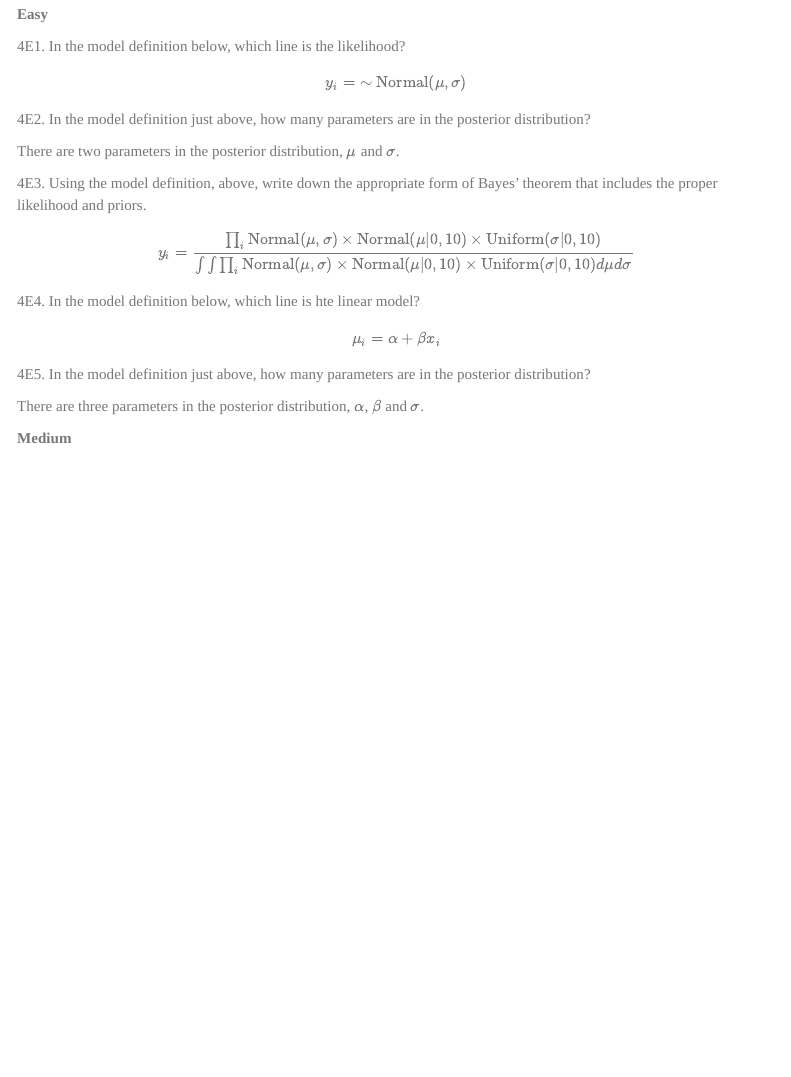
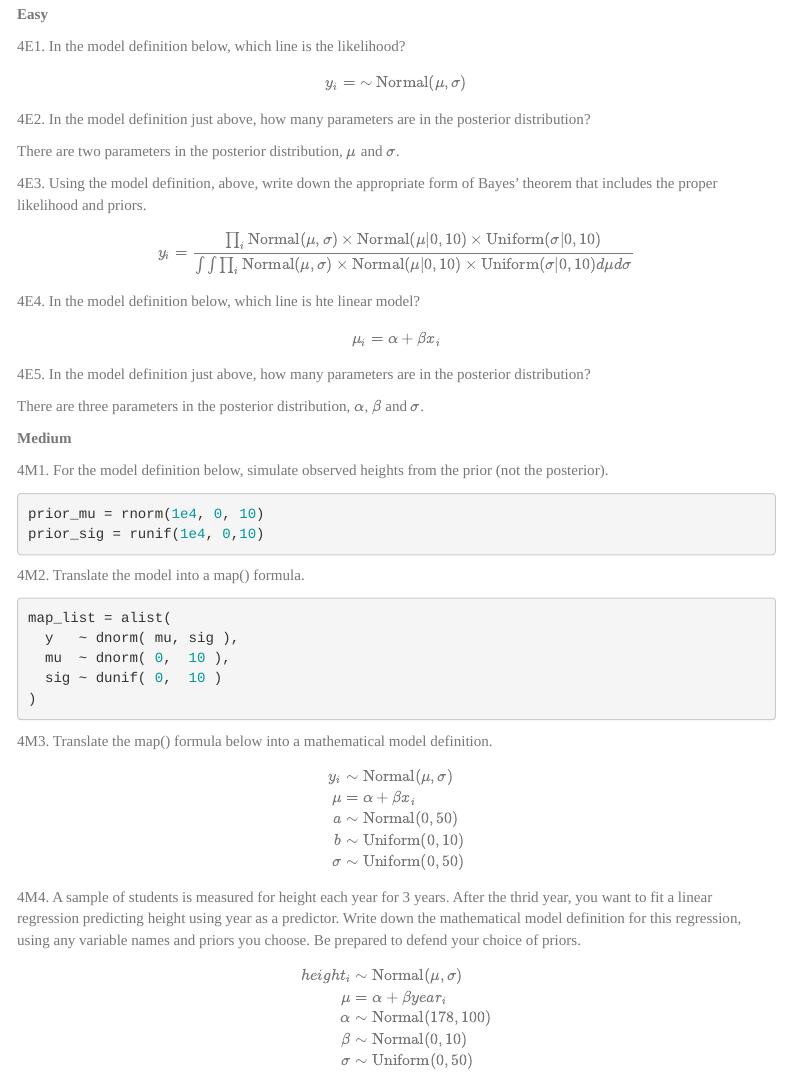
Before and after one commit to mrdevlar/rethinking, an R Markdown document (CH4__Statistical_Rethinking_2016.Rmd): the page in a window 1100 px wide, from 3710 px down. Rendered offline with R 4.5, knitr and Pandoc, with nearby package versions; code that draws random numbers runs with fixed seeds of ours; some code elsewhere in the file could not run offline; menus at the side of the page are left out; common packages that the code uses without loading them are loaded.

Commit message:
More chapter 4 exercises.

````diff
--- a/CH4__Statistical_Rethinking_2016.Rmd
+++ b/CH4__Statistical_Rethinking_2016.Rmd
@@ -698,3 +698,42 @@ There are three parameters in the posterior distribution, $\alpha$, $\beta$ and
 
 
 **Medium**
+
+4M1. For the model definition below, simulate observed heights from the prior (not the posterior).
+
+```{r 4M1}
+prior_mu = rnorm(1e4, 0, 10)
+prior_sig = runif(1e4, 0,10)
+```
+
+4M2. Translate the model into a map() formula.
+
+```{r 4M2}
+
+map_list = alist(
+  y   ~ dnorm( mu, sig ),
+  mu  ~ dnorm( 0,  10 ),
+  sig ~ dunif( 0,  10 )
+)
+
+```
+
+4M3. Translate the map() formula below into a mathematical model definition.
+
+\begin{align*}
+y_i &\sim \text{Normal}(\mu, \sigma) \\
+\mu &= \alpha + \beta x_i \\
+a &\sim \text{Normal}(0, 50) \\
+b &\sim \text{Uniform}(0, 10) \\
+\sigma &\sim \text{Uniform}(0, 50)
+\end{align*}
+
+4M4. A sample of students is measured for height each year for 3 years. After the thrid year, you want to fit a linear regression predicting height using year as a predictor. Write down the mathematical model definition for this regression, using any variable names and priors you choose. Be prepared to defend your choice of priors.
+
+\begin{align*}
+height_i &\sim \text{Normal}(\mu, \sigma) \\
+\mu &= \alpha + \beta year_i \\
+\alpha &\sim \text{Normal}(178,100)\\
+\beta &\sim  \text{Normal}(0, 10)\\
+\sigma &\sim \text{Uniform}(0, 50)
+\end{align*}
````
